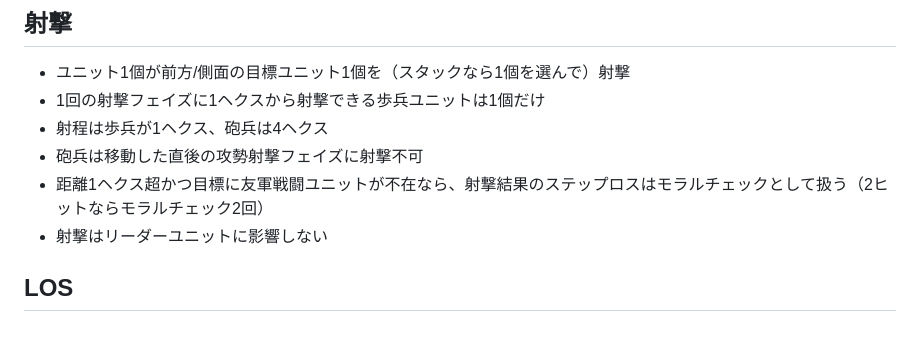
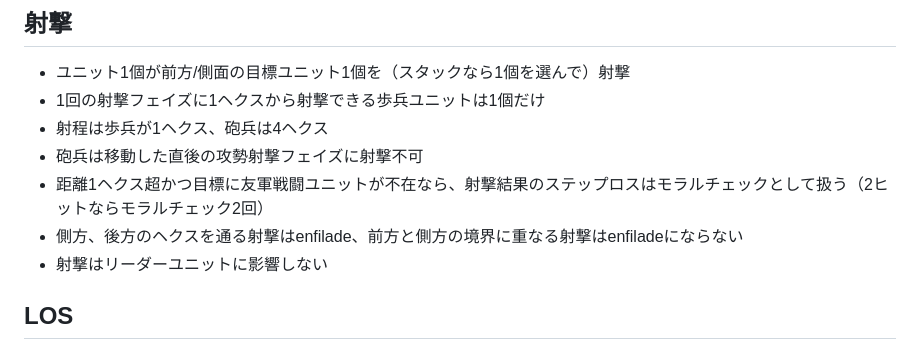
Before and after one commit to gameape/wargame, a Markdown page: south_mountain_weg.md, the part around the change. Drawn GitHub-style.

Commit message:
Clarify enfilade shooting rules in south_mountain_weg.md

```diff
--- a/south_mountain_weg.md
+++ b/south_mountain_weg.md
@@ -80,6 +80,7 @@
 - 射程は歩兵が1ヘクス、砲兵は4ヘクス
 - 砲兵は移動した直後の攻勢射撃フェイズに射撃不可
 - 距離1ヘクス超かつ目標に友軍戦闘ユニットが不在なら、射撃結果のステップロスはモラルチェックとして扱う（2ヒットならモラルチェック2回）
+- 側方、後方のヘクスを通る射撃はenfilade、前方と側方の境界に重なる射撃はenfiladeにならない
 - 射撃はリーダーユニットに影響しない
 
 ## LOS
```
